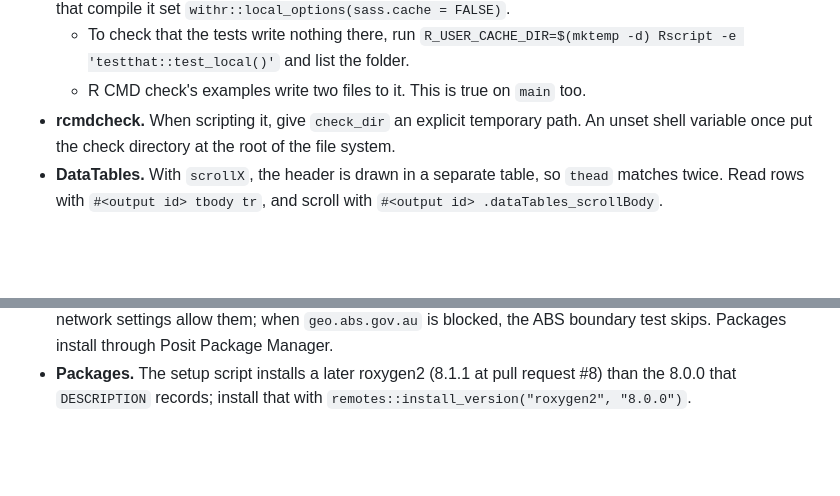
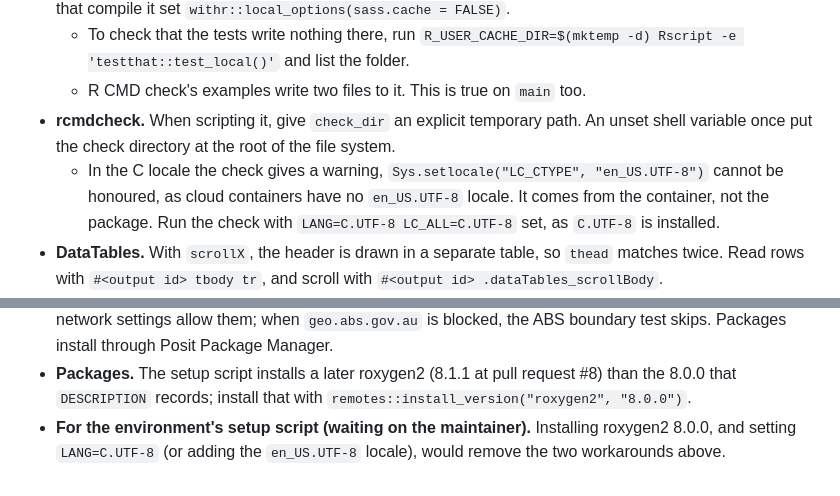
Before and after one commit to actepi/actepir, a Markdown page: dev/harness/README.md, 2 parts joined by grey strips. Drawn GitHub-style; blank space fills up the shorter version.

```diff
--- a/dev/harness/README.md
+++ b/dev/harness/README.md
@@ -102,6 +102,7 @@ Pull request #8 removed the Map tab, the menu and Australian residents, and adde
   - To check that the tests write nothing there, run `R_USER_CACHE_DIR=$(mktemp -d) Rscript -e 'testthat::test_local()'` and list the folder.
   - R CMD check's examples write two files to it. This is true on `main` too.
 - **rcmdcheck.** When scripting it, give `check_dir` an explicit temporary path. An unset shell variable once put the check directory at the root of the file system.
+  - In the C locale the check gives a warning, `Sys.setlocale("LC_CTYPE", "en_US.UTF-8")` cannot be honoured, as cloud containers have no `en_US.UTF-8` locale. It comes from the container, not the package. Run the check with `LANG=C.UTF-8 LC_ALL=C.UTF-8` set, as `C.UTF-8` is installed.
 - **DataTables.** With `scrollX`, the header is drawn in a separate table, so `thead` matches twice. Read rows with `#<output id> tbody tr`, and scroll with `#<output id> .dataTables_scrollBody`.
 - **Download menu.** Choosing a file closes the menu, so open it (`#ex_download`) again before the next. Shiny marks a download link `disabled` until it has its address; the script reports it.
 - **ggiraph.** Map areas and funnel points are SVG elements whose `data-id` is the area code. Tooltips are separate `div`s shown on hover; find them by their text.
@@ -109,3 +110,4 @@ Pull request #8 removed the Map tab, the menu and Australian residents, and adde
   - When a plot's `req()` fails, htmlwidgets hides the last plot drawn (`visibility: hidden`) rather than removing it, so check visibility, not the SVG elements.
 - **Network.** `www.abs.gov.au`, `www.aihw.gov.au` and `geo.abs.gov.au` are blocked unless the environment's network settings allow them; when `geo.abs.gov.au` is blocked, the ABS boundary test skips. Packages install through Posit Package Manager.
 - **Packages.** The setup script installs a later roxygen2 (8.1.1 at pull request #8) than the 8.0.0 that `DESCRIPTION` records; install that with `remotes::install_version("roxygen2", "8.0.0")`.
+- **For the environment's setup script (waiting on the maintainer).** Installing roxygen2 8.0.0, and setting `LANG=C.UTF-8` (or adding the `en_US.UTF-8` locale), would remove the two workarounds above.
```
Also changed, not shown: dev/notes/dsr-calculator.md (+6 -5 lines).
